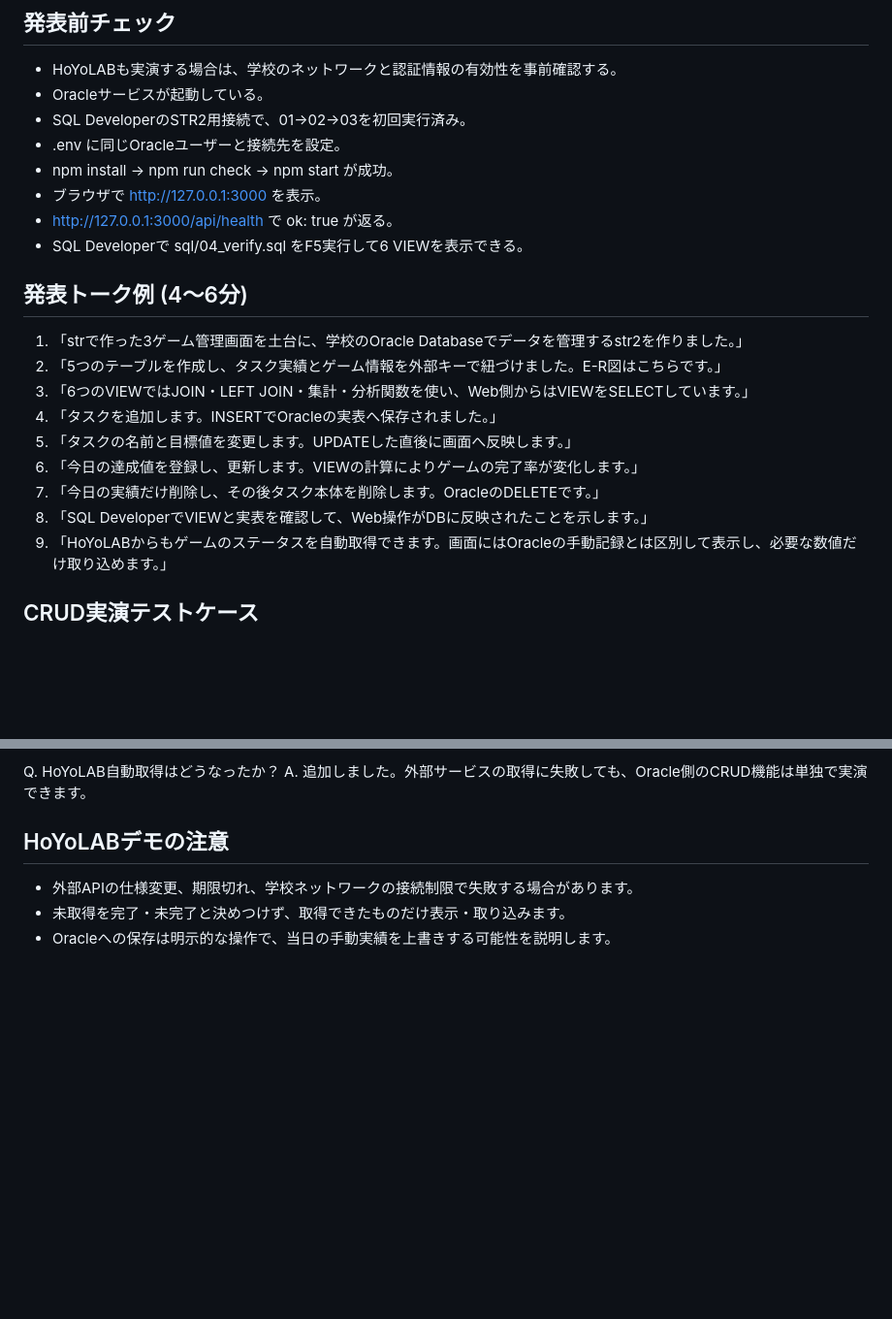
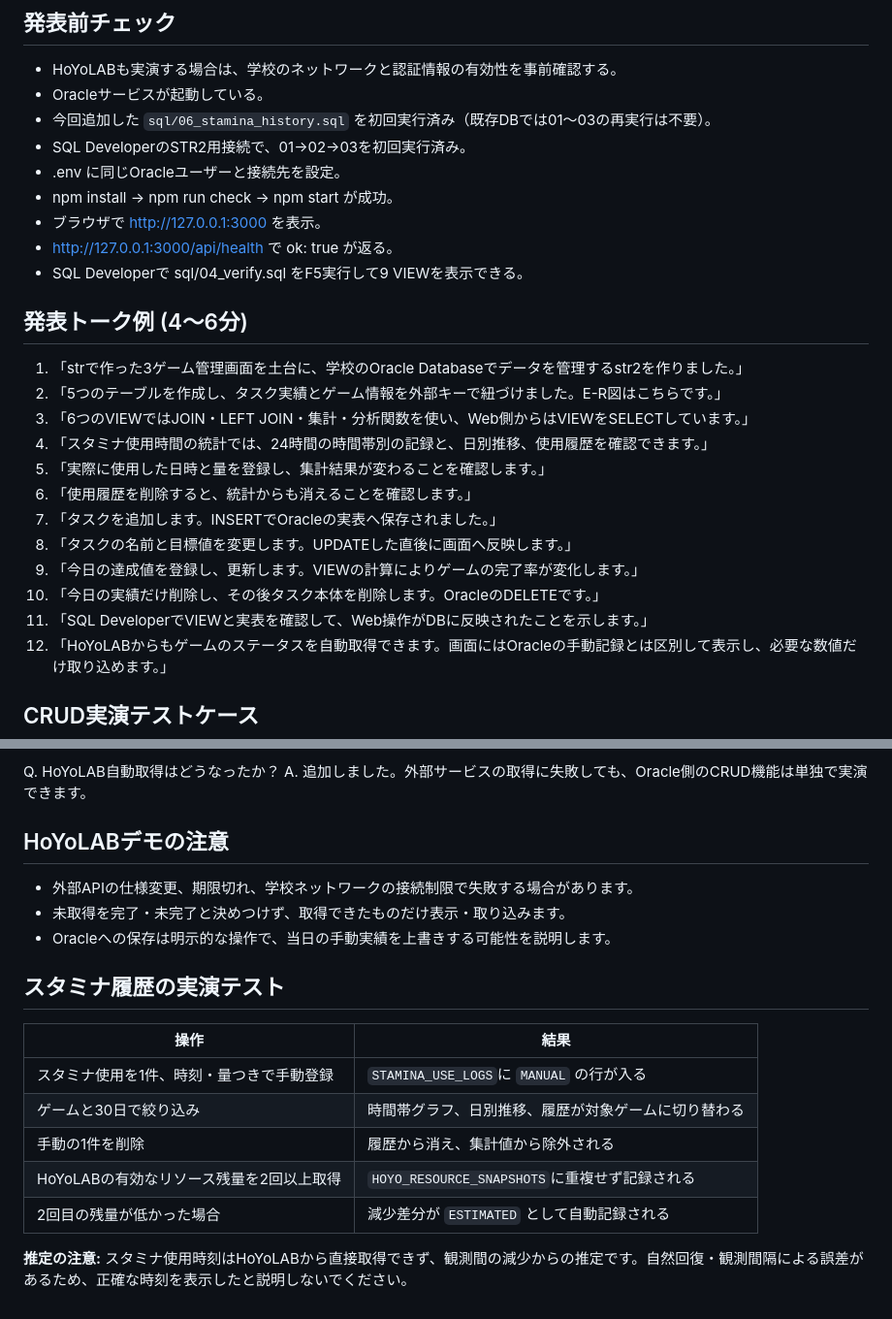
Before and after one commit to efi0794/str2, a Markdown page: docs/presentation.md, 2 parts joined by grey strips. Shown at 97% size. Drawn GitHub-style; blank space fills up the shorter version.

Commit message:
Expand presentation script to demonstrate stamina usage time statistics, history and deletion

```diff
--- a/docs/presentation.md
+++ b/docs/presentation.md
@@ -3,22 +3,26 @@
 ## 発表前チェック
 - HoYoLABも実演する場合は、学校のネットワークと認証情報の有効性を事前確認する。
 - Oracleサービスが起動している。
+- 今回追加した `sql/06_stamina_history.sql` を初回実行済み（既存DBでは01〜03の再実行は不要）。
 - SQL DeveloperのSTR2用接続で、01→02→03を初回実行済み。
 - .env に同じOracleユーザーと接続先を設定。
 - npm install → npm run check → npm start が成功。
 - ブラウザで http://127.0.0.1:3000 を表示。
 - http://127.0.0.1:3000/api/health で ok: true が返る。
-- SQL Developerで sql/04_verify.sql をF5実行して6 VIEWを表示できる。
+- SQL Developerで sql/04_verify.sql をF5実行して9 VIEWを表示できる。
 
 ## 発表トーク例 (4〜6分)
 1. 「strで作った3ゲーム管理画面を土台に、学校のOracle Databaseでデータを管理するstr2を作りました。」
 2. 「5つのテーブルを作成し、タスク実績とゲーム情報を外部キーで紐づけました。E-R図はこちらです。」
 3. 「6つのVIEWではJOIN・LEFT JOIN・集計・分析関数を使い、Web側からはVIEWをSELECTしています。」
-4. 「タスクを追加します。INSERTでOracleの実表へ保存されました。」
-5. 「タスクの名前と目標値を変更します。UPDATEした直後に画面へ反映します。」
-6. 「今日の達成値を登録し、更新します。VIEWの計算によりゲームの完了率が変化します。」
-7. 「今日の実績だけ削除し、その後タスク本体を削除します。OracleのDELETEです。」
-8. 「SQL DeveloperでVIEWと実表を確認して、Web操作がDBに反映されたことを示します。」
+4. 「スタミナ使用時間の統計では、24時間の時間帯別の記録と、日別推移、使用履歴を確認できます。」
+5. 「実際に使用した日時と量を登録し、集計結果が変わることを確認します。」
+6. 「使用履歴を削除すると、統計からも消えることを確認します。」
+7. 「タスクを追加します。INSERTでOracleの実表へ保存されました。」
+8. 「タスクの名前と目標値を変更します。UPDATEした直後に画面へ反映します。」
+9. 「今日の達成値を登録し、更新します。VIEWの計算によりゲームの完了率が変化します。」
+10. 「今日の実績だけ削除し、その後タスク本体を削除します。OracleのDELETEです。」
+11. 「SQL DeveloperでVIEWと実表を確認して、Web操作がDBに反映されたことを示します。」
 9. 「HoYoLABからもゲームのステータスを自動取得できます。画面にはOracleの手動記録とは区別して表示し、必要な数値だけ取り込めます。」
 
 ## CRUD実演テストケース
@@ -53,3 +57,15 @@ A. 追加しました。外部サービスの取得に失敗しても、Oracle
 - 外部APIの仕様変更、期限切れ、学校ネットワークの接続制限で失敗する場合があります。
 - 未取得を完了・未完了と決めつけず、取得できたものだけ表示・取り込みます。
 - Oracleへの保存は明示的な操作で、当日の手動実績を上書きする可能性を説明します。
+
+## スタミナ履歴の実演テスト
+
+| 操作 | 結果 |
+|---|---|
+| スタミナ使用を1件、時刻・量つきで手動登録 | `STAMINA_USE_LOGS`に `MANUAL` の行が入る |
+| ゲームと30日で絞り込み | 時間帯グラフ、日別推移、履歴が対象ゲームに切り替わる |
+| 手動の1件を削除 | 履歴から消え、集計値から除外される |
+| HoYoLABの有効なリソース残量を2回以上取得 | `HOYO_RESOURCE_SNAPSHOTS`に重複せず記録される |
+| 2回目の残量が低かった場合 | 減少差分が `ESTIMATED` として自動記録される |
+
+**推定の注意:** スタミナ使用時刻はHoYoLABから直接取得できず、観測間の減少からの推定です。自然回復・観測間隔による誤差があるため、正確な時刻を表示したと説明しないでください。
```
